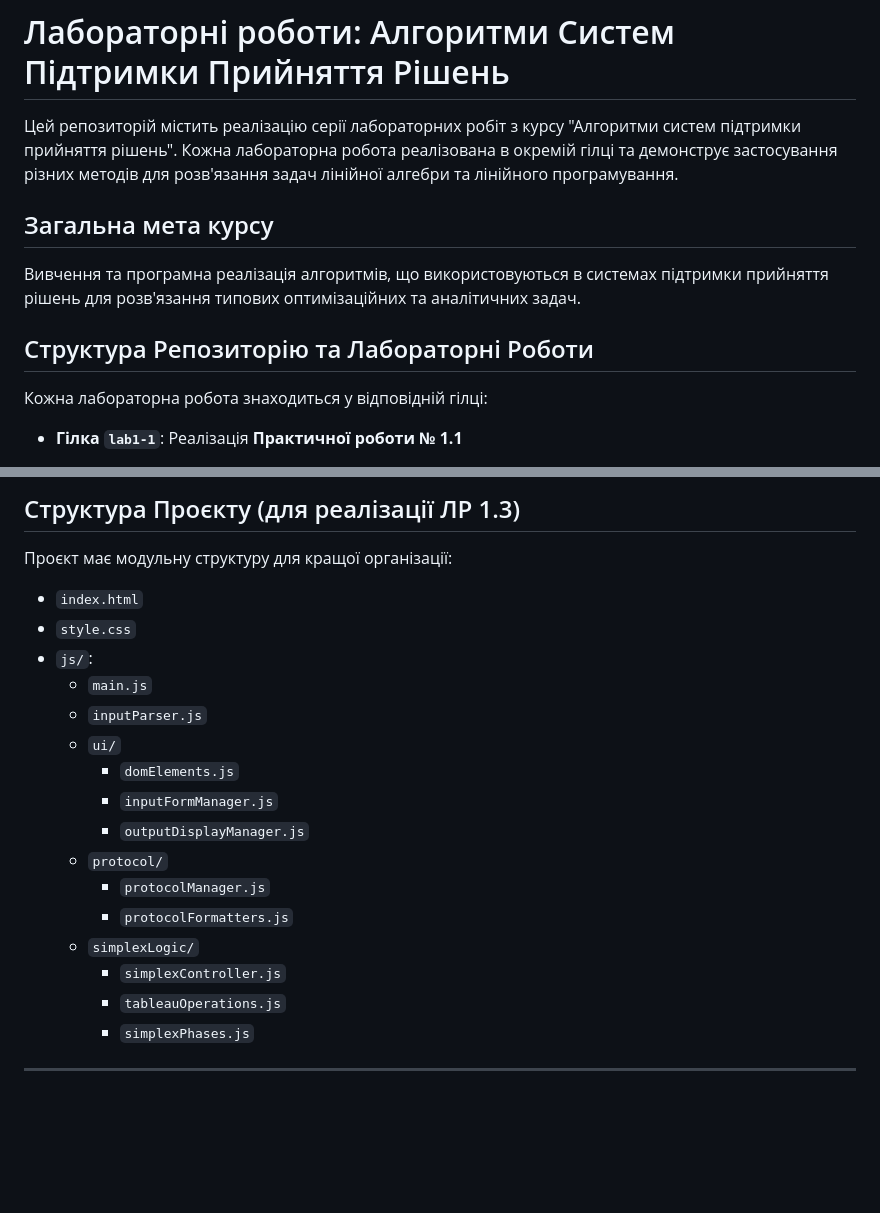
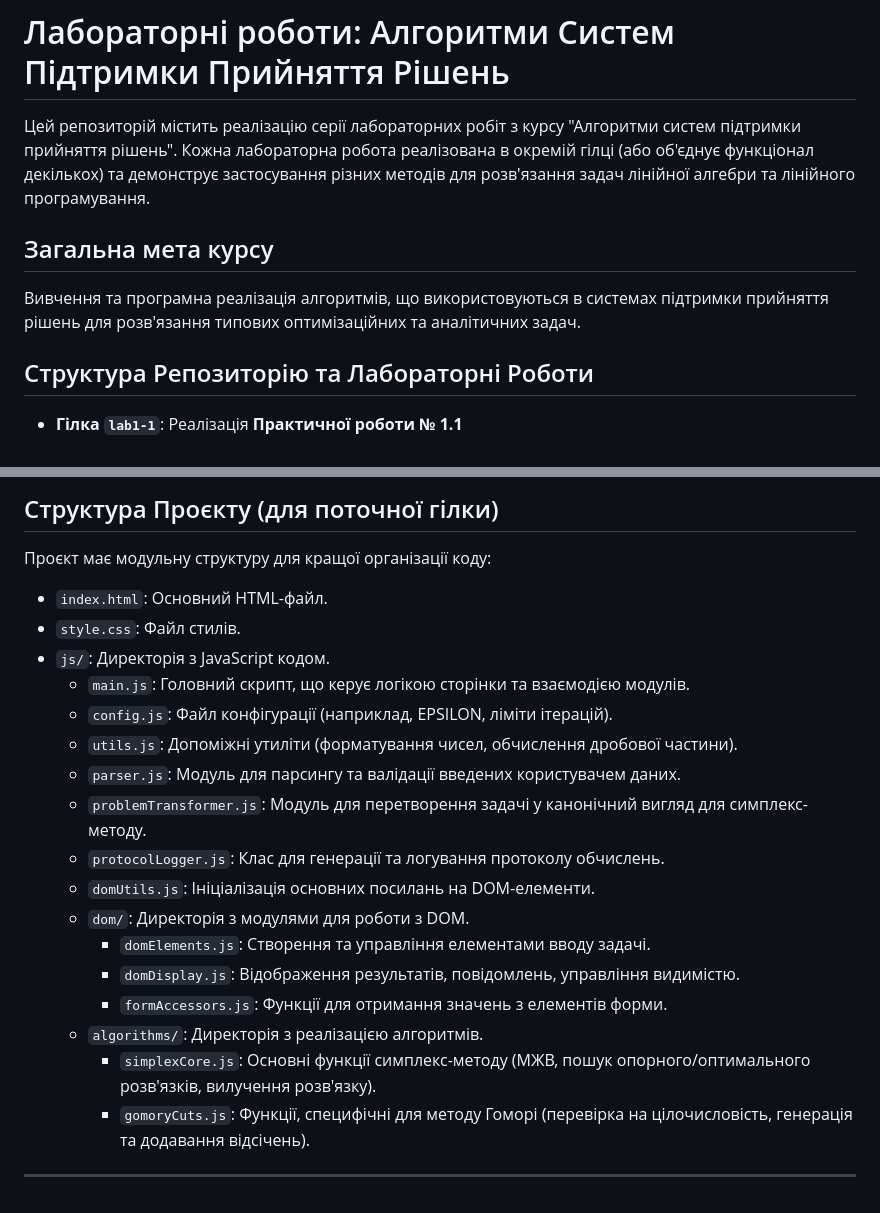
Before and after one commit to kuma4ka/asppr-labs, a Markdown page: README.md, 2 parts joined by grey strips. Drawn GitHub-style; blank space fills up the shorter version.

```diff
--- a/README.md
+++ b/README.md
@@ -1,13 +1,11 @@
 # Лабораторні роботи: Алгоритми Систем Підтримки Прийняття Рішень
 
-Цей репозиторій містить реалізацію серії лабораторних робіт з курсу "Алгоритми систем підтримки прийняття рішень". Кожна лабораторна робота реалізована в окремій гілці та демонструє застосування різних методів для розв'язання задач лінійної алгебри та лінійного програмування.
+Цей репозиторій містить реалізацію серії лабораторних робіт з курсу "Алгоритми систем підтримки прийняття рішень". Кожна лабораторна робота реалізована в окремій гілці (або об'єднує функціонал декількох) та демонструє застосування різних методів для розв'язання задач лінійної алгебри та лінійного програмування.
 
 ## Загальна мета курсу
 Вивчення та програмна реалізація алгоритмів, що використовуються в системах підтримки прийняття рішень для розв'язання типових оптимізаційних та аналітичних задач.
 
 ## Структура Репозиторію та Лабораторні Роботи
-
-Кожна лабораторна робота знаходиться у відповідній гілці:
 
 * **Гілка `lab1-1`**: Реалізація **Практичної роботи № 1.1**
     * **Тема:** "Застосування звичайних жорданових виключень: пошук оберненої матриці, обчислення рангу матриці, розв'язання системи лінійних алгебраїчних рівнянь".
@@ -63,21 +88,22 @@
 
-## Структура Проєкту (для реалізації ЛР 1.3)
-Проєкт має модульну структуру для кращої організації:
--   `index.html`
--   `style.css`
--   `js/`:
-    -   `main.js`
-    -   `inputParser.js`
-    -   `ui/`
-        -   `domElements.js`
-        -   `inputFormManager.js`
-        -   `outputDisplayManager.js`
-    -   `protocol/`
-        -   `protocolManager.js`
-        -   `protocolFormatters.js`
-    -   `simplexLogic/`
-        -   `simplexController.js`
-        -   `tableauOperations.js`
-        -   `simplexPhases.js`
+## Структура Проєкту (для поточної гілки)
+Проєкт має модульну структуру для кращої організації коду:
+-   `index.html`: Основний HTML-файл.
+-   `style.css`: Файл стилів.
+-   `js/`: Директорія з JavaScript кодом.
+    -   `main.js`: Головний скрипт, що керує логікою сторінки та взаємодією модулів.
+    -   `config.js`: Файл конфігурації (наприклад, EPSILON, ліміти ітерацій).
+    -   `utils.js`: Допоміжні утиліти (форматування чисел, обчислення дробової частини).
+    -   `parser.js`: Модуль для парсингу та валідації введених користувачем даних.
+    -   `problemTransformer.js`: Модуль для перетворення задачі у канонічний вигляд для симплекс-методу.
+    -   `protocolLogger.js`: Клас для генерації та логування протоколу обчислень.
+    -   `domUtils.js`: Ініціалізація основних посилань на DOM-елементи.
+    -   `dom/`: Директорія з модулями для роботи з DOM.
+        -   `domElements.js`: Створення та управління елементами вводу задачі.
+        -   `domDisplay.js`: Відображення результатів, повідомлень, управління видимістю.
+        -   `formAccessors.js`: Функції для отримання значень з елементів форми.
+    -   `algorithms/`: Директорія з реалізацією алгоритмів.
+        -   `simplexCore.js`: Основні функції симплекс-методу (МЖВ, пошук опорного/оптимального розв'язків, вилучення розв'язку).
+        -   `gomoryCuts.js`: Функції, специфічні для методу Гоморі (перевірка на цілочисловість, генерація та додавання відсічень).
 
 ---
```
Also changed, not shown: other parts of README.md (+35 -8 lines).
